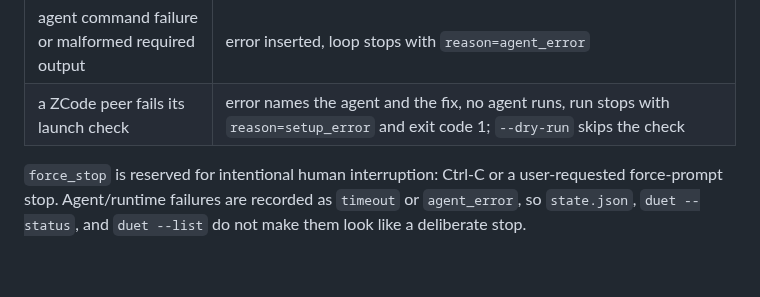
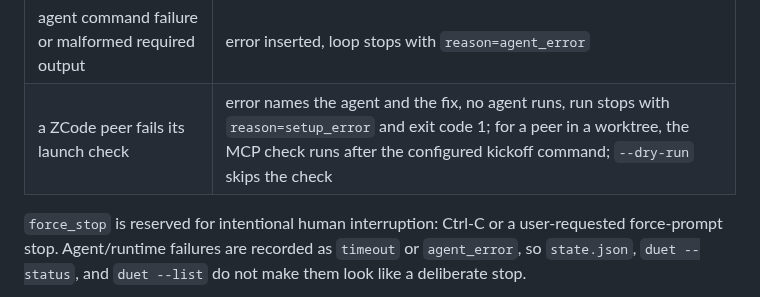
Before and after one commit to volkan/duet, a Markdown page: docs/USAGE.md, the part around the change. Rendered like a GitHub page; blank space fills up the shorter version.

Commit message:
docs: state that the kickoff runs before a worktree peer MCP check
For a ZCode peer in a worktree, the MCP check runs after the worktree
exists, and so after the configured kickoff command. That command can
call a model. The shared skill and the stop conditions table said that
no agent runs before the check. Add the qualifier to both, as the ZCode
guide states it. Rewrap one over-long line in the guide.

Co-Authored-By: Claude Opus 5.5 <noreply@anthropic.com>
Claude-Session: https://claude.ai/code/session_01WPju5ZZJDsbaSPATyhaqCU

```diff
--- a/docs/USAGE.md
+++ b/docs/USAGE.md
@@ -991,7 +991,7 @@ Use `--list` to triage ("which runs are still alive?") and `--status <run-id>` t
 | per-turn agent timeout, `--on-turn-timeout stop` (default) | turn rc=124 or timeout exception, error inserted, loop stops with `reason=timeout` |
 | per-turn agent timeout, `--on-turn-timeout continue` (review recipe default) | the timeout block becomes that agent's reply and the partner takes the next turn; a second consecutive timeout, a timeout on the final turn, or a Ctrl-C during the timed-out turn still stops with `reason=timeout`. Seed extraction and forced turns are always terminal on timeout |
 | agent command failure or malformed required output | error inserted, loop stops with `reason=agent_error` |
-| a ZCode peer fails its launch check | error names the agent and the fix, no agent runs, run stops with `reason=setup_error` and exit code 1; `--dry-run` skips the check |
+| a ZCode peer fails its launch check | error names the agent and the fix, no agent runs, run stops with `reason=setup_error` and exit code 1; for a peer in a worktree, the MCP check runs after the configured kickoff command; `--dry-run` skips the check |
 
 `force_stop` is reserved for intentional human interruption: Ctrl-C or a
 user-requested force-prompt stop. Agent/runtime failures are recorded as
```
Also changed, not shown: docs/ZCODE.md (+2 -2 lines), 1 other file.
